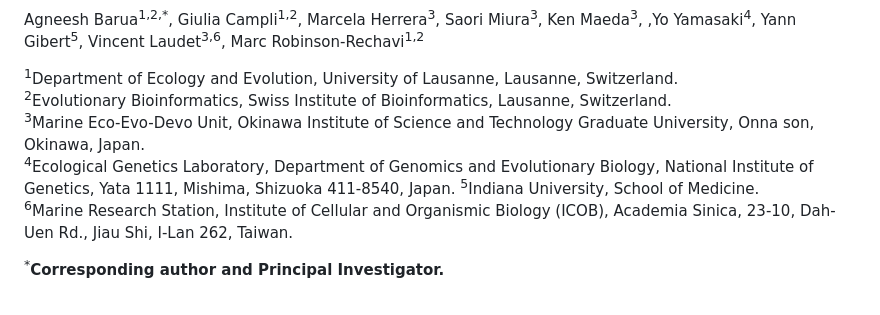
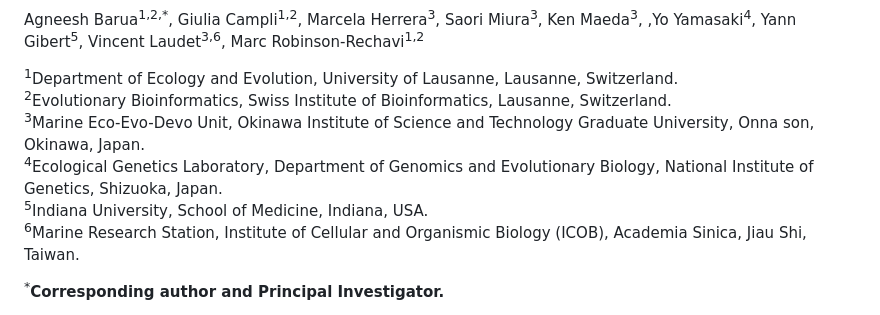
Before and after one commit to agneeshbarua/Metamorphosis_study, a Markdown page: README.md, the part around the change. Rendered like a GitHub page.

Commit message:
Revise author affiliations and locations in README
Updated affiliations for authors and clarified locations.

```diff
--- a/README.md
+++ b/README.md
@@ -4,9 +4,9 @@ Agneesh Barua<sup>1,2,*</sup>, Giulia Campli<sup>1,2</sup>, Marcela Herrera<sup>
 <sup>1</sup>Department of Ecology and Evolution, University of Lausanne, Lausanne, Switzerland.
 <sup>2</sup>Evolutionary Bioinformatics, Swiss Institute of Bioinformatics, Lausanne, Switzerland.
 <sup>3</sup>Marine Eco-Evo-Devo Unit, Okinawa Institute of Science and Technology Graduate University, Onna son, Okinawa, Japan.
-<sup>4</sup>Ecological Genetics Laboratory, Department of Genomics and Evolutionary Biology, National Institute of Genetics, Yata 1111, Mishima, Shizuoka 411-8540, Japan.
-<sup>5</sup>Indiana University, School of Medicine.
-<sup>6</sup>Marine Research Station, Institute of Cellular and Organismic Biology (ICOB), Academia Sinica, 23-10, Dah-Uen Rd., Jiau Shi, I-Lan 262, Taiwan.
+<sup>4</sup>Ecological Genetics Laboratory, Department of Genomics and Evolutionary Biology, National Institute of Genetics, Shizuoka, Japan.
+<sup>5</sup>Indiana University, School of Medicine, Indiana, USA.
+<sup>6</sup>Marine Research Station, Institute of Cellular and Organismic Biology (ICOB), Academia Sinica, Jiau Shi, Taiwan.
 
   <sup>*</sup>**Corresponding author and Principal Investigator.**
 
```
